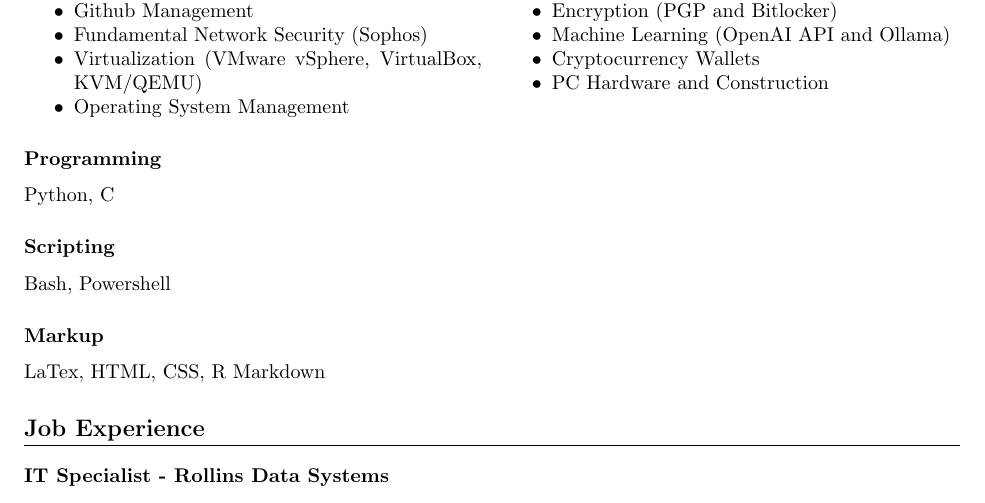
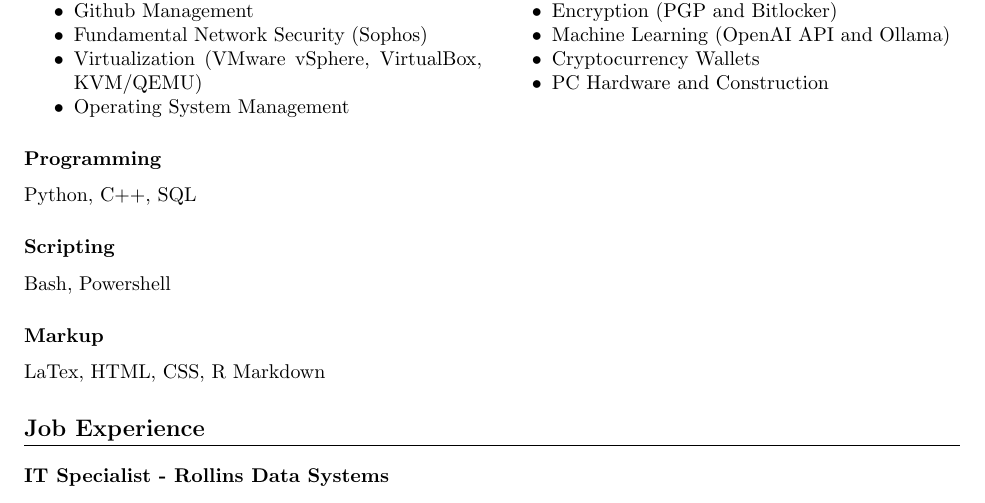
Before and after one commit to spiritualhost/resume, a LaTeX CV (resume.tex): part of the page, cut so that both start at the same text. Compiled offline with pdfLaTeX.

Commit message:
Slight alterations to resume contents

```diff
--- a/resume.tex
+++ b/resume.tex
@@ -71,7 +71,7 @@
 
 \subsection{Programming}
 
-Python, C
+Python, C++, SQL
 
 \subsection{Scripting}
 
```
Also changed, not shown: resume.pdf.
